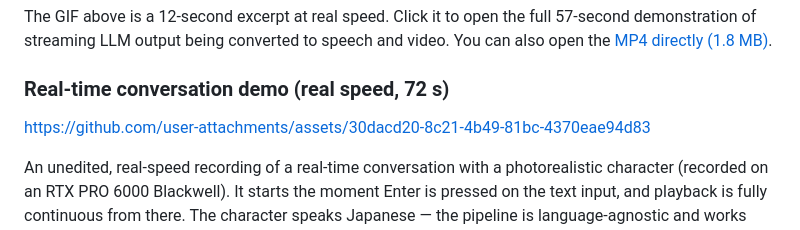
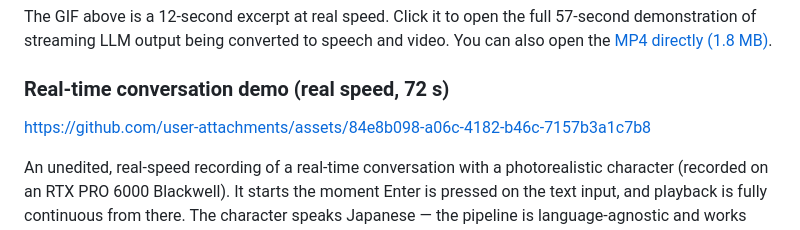
Before and after one commit to animede/Realtime_Narration_Video, a Markdown page: README.en.md, the part around the change. GitHub-like rendering.

Commit message:
Update demo video link in README

```diff
--- a/README.en.md
+++ b/README.en.md
@@ -18,7 +18,11 @@ The GIF above is a 12-second excerpt at real speed. Click it to open the full 57
 
 
 
-https://github.com/user-attachments/assets/30dacd20-8c21-4b49-81bc-4370eae94d83
+
+
+https://github.com/user-attachments/assets/84e8b098-a06c-4182-b46c-7157b3a1c7b8
+
+
 
 
 
```
